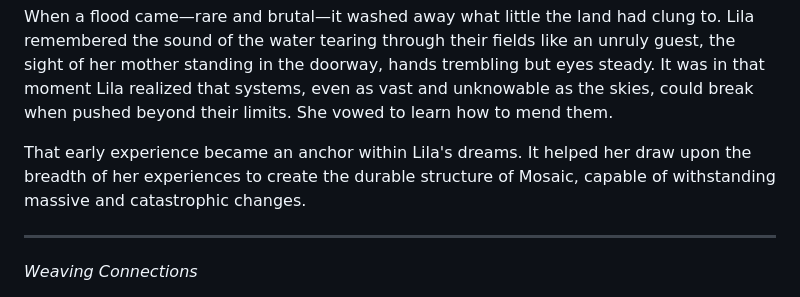
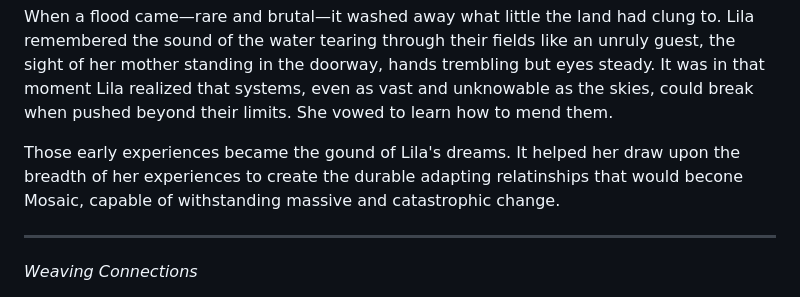
Before and after one commit to gameperson/info, a Markdown page: pages/Mosaic-and-Spark.md, the part around the change. Drawn GitHub-style.

```diff
--- a/pages/Mosaic-and-Spark.md
+++ b/pages/Mosaic-and-Spark.md
@@ -30,7 +30,7 @@ As a child, Lila spent hours kneeling in the soil alongside her mother, who whis
 
 When a flood came—rare and brutal—it washed away what little the land had clung to. Lila remembered the sound of the water tearing through their fields like an unruly guest, the sight of her mother standing in the doorway, hands trembling but eyes steady. It was in that moment Lila realized that systems, even as vast and unknowable as the skies, could break when pushed beyond their limits. She vowed to learn how to mend them.
 
-That early experience became an anchor within Lila's dreams. It helped her draw upon the breadth of her experiences to create the durable structure of Mosaic, capable of withstanding massive and catastrophic changes.
+Those early experiences became the gound of Lila's dreams. It helped her draw upon the breadth of her experiences to create the durable adapting relatinships that would becone Mosaic, capable of withstanding massive and catastrophic change.
 
 ---
 
```
